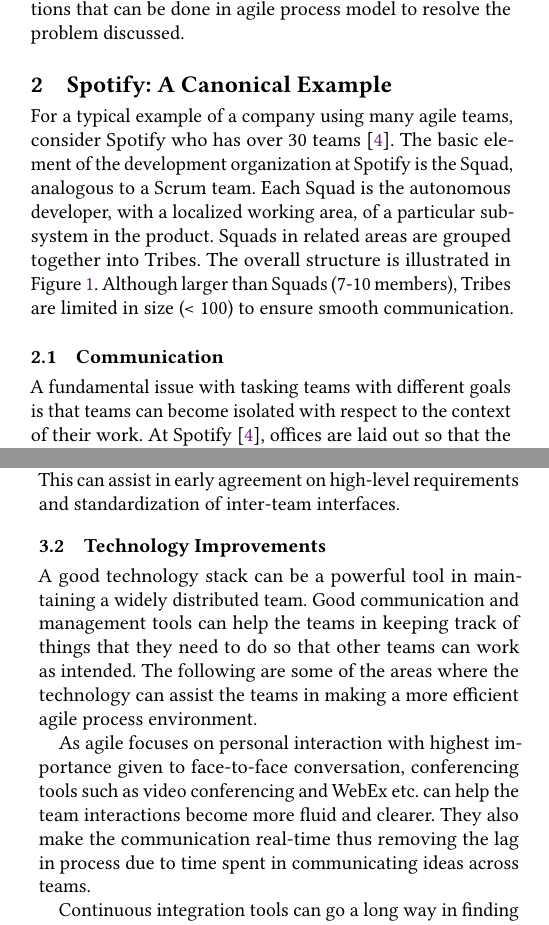
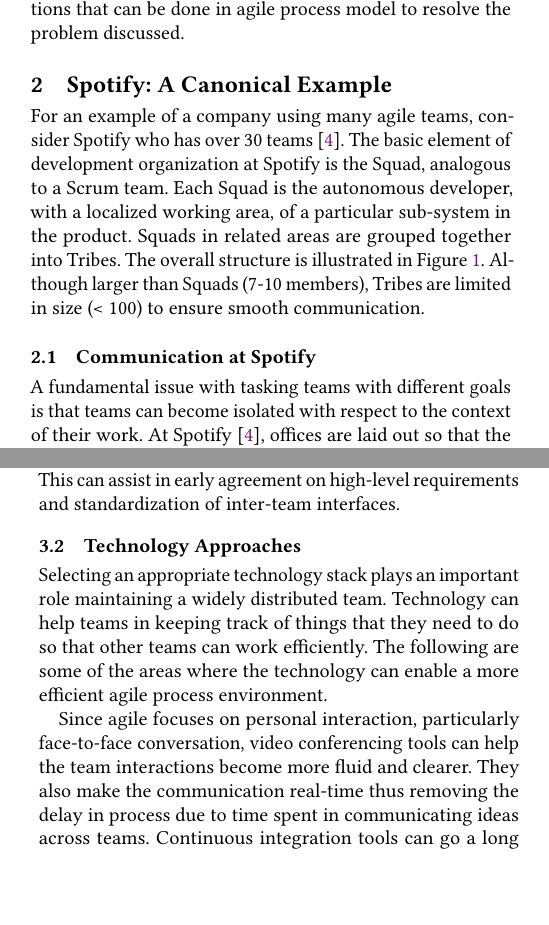
Before and after one commit to sarthak-tiwari/ser-574_Assignment-1, a LaTeX paper (Draft/Draft.tex, which reads Draft/Parts/Main.tex): two parts of the columns of pages 1 and 2 of 3, joined at a grey line, cut so that both start at the same text, the shorter picture padded with empty space. Compiled offline with pdfLaTeX.

Commit message:
Minor fixes to random stuff.

```diff
--- a/Draft/Parts/Main.tex
+++ b/Draft/Parts/Main.tex
@@ -1,7 +1,7 @@
 \section{Spotify: A Canonical Example}
 \label{sec:spt_ex}
-For a typical example of a company using many agile teams, consider Spotify who has over 30 teams \cite{kniberg12}.
-The basic element of the development organization at Spotify is the Squad, analogous to a Scrum team.
+For an example of a company using many agile teams, consider Spotify who has over 30 teams \cite{kniberg12}.
+The basic element of development organization at Spotify is the Squad, analogous to a Scrum team.
 Each Squad is the autonomous developer, with a localized working area, of a particular sub-system in the product.
 Squads in related areas are grouped together into Tribes.
 The overall structure is illustrated in Figure~\ref{fig:spotify_structure}.
@@ -14,7 +14,7 @@
 \end{figure}
 
 
-\subsection{Communication}
+\subsection{Communication at Spotify}
 %social fixes
 A fundamental issue with tasking teams with different goals is that teams can become isolated with respect to the context of their work.
 At Spotify \cite{kniberg12}, offices are laid out so that the Squads making up a Tribe are spatially close. This leads to an environment where an informal exchange of information on the Tribes work will occur.
@@ -50,16 +53,14 @@
 All the initial, intermediate and final planning sessions should be made such that all the teams which are or could be impacted by that part of the project are part of the meeting.
 This can assist in early agreement on high-level requirements and standardization of inter-team interfaces.
 
-\subsection{Technology Improvements}
-\label{sec:tech_impv}
-	A good technology stack can be a powerful tool in maintaining a widely distributed team.
-	Good communication and management tools can help the teams in keeping track of things that they need to do so that other teams can work as intended.
-	The following are some of the areas where the technology can assist the teams in making a more efficient agile process environment.
+\subsection{Technology Approaches} \label{sec:tech_impv}
+Selecting an appropriate technology stack plays an important role maintaining a widely distributed team.
+Technology can help teams in keeping track of things that they need to do so that other teams can work efficiently.
+The following are some of the areas where the technology can enable a more efficient agile process environment.
 
 %Communication Tools
-As agile focuses on personal interaction with highest importance given to face-to-face conversation, conferencing tools such as video conferencing and WebEx etc. can help the team interactions become more fluid and clearer.
-They also make the communication real-time thus removing the lag in process due to time spent in communicating ideas across teams.
-
+Since agile focuses on personal interaction, particularly face-to-face conversation, video conferencing tools can help the team interactions become more fluid and clearer.
+They also make the communication real-time thus removing the delay in process due to time spent in communicating ideas across teams.
 %Integration Tools
 Continuous integration tools can go a long way in finding out inter-team problems early in the process as every time any team makes a change, its impact on the entire project can be seen.
 
```
Also changed, not shown: Draft/Parts/Conclusion.tex (+1 -2 lines), Draft/Parts/Main.tex (7 more changed lines).
